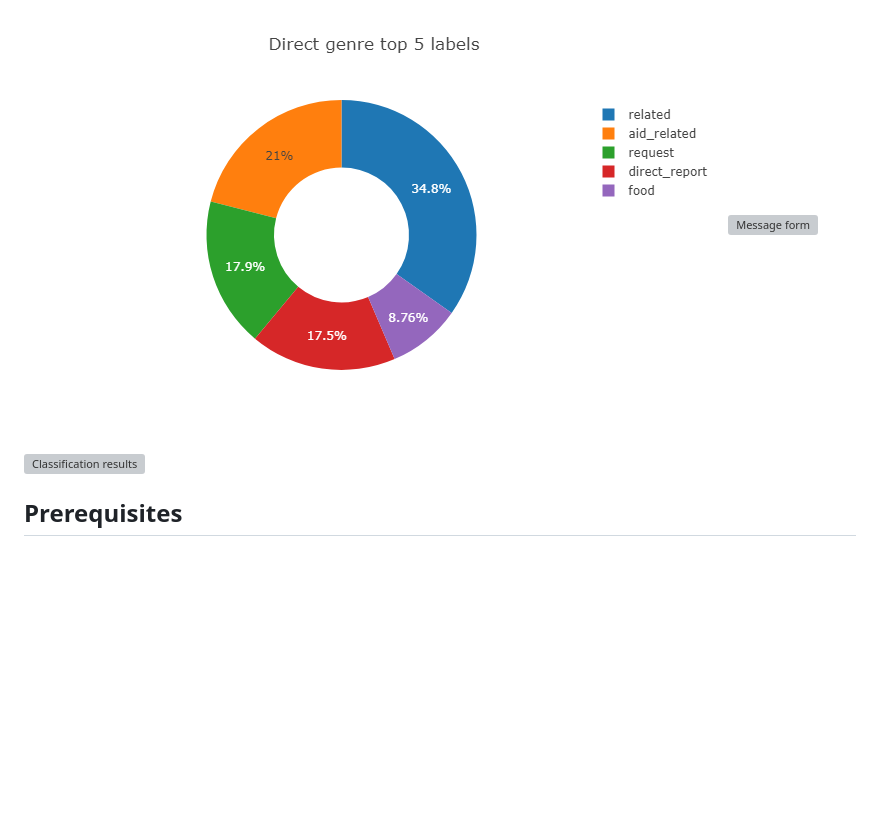
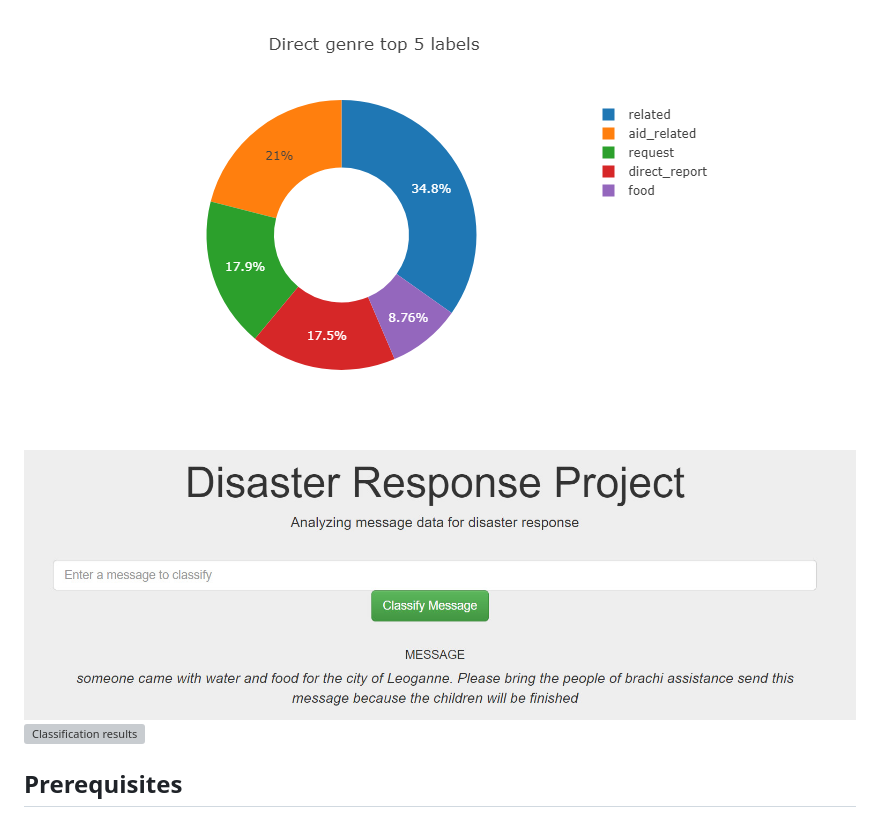
Before and after one commit to Modingwa/Disaster-Response-ML-Model, a Markdown page: README.md, the part around the change. GitHub-like rendering; pictures changed too: images/enter_message.jpg (added); blank space fills up the shorter version; grey boxes are pictures that could not be loaded.

Commit message:
Update to images and readme

```diff
--- a/README.md
+++ b/README.md
@@ -19,7 +19,7 @@ The motivation behind this machine learning project is to build a web applicatio
 ![Social Genre Top 5 lables](./images/social_top.png)
 ![News Genre Top 5 lables](./images/news_top.png)
 ![Direct Genre Top 5 lables](./images/direct_top.png)
-![Message form](./images/enter_message.png)
+![Message form](./images/enter_message.jpg)
 ![Classification results](./images/class_results.png)
 
 ## Prerequisites
```
